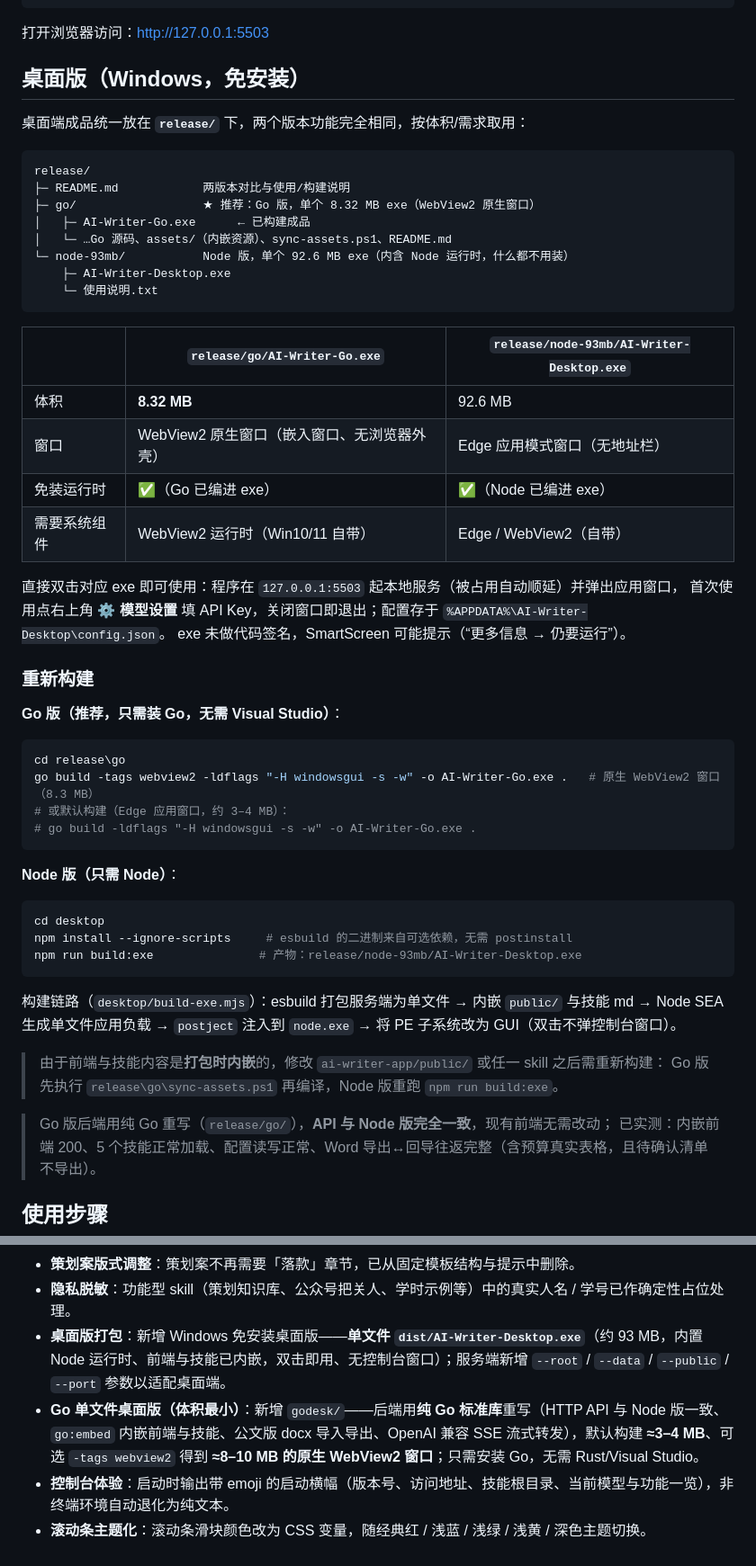
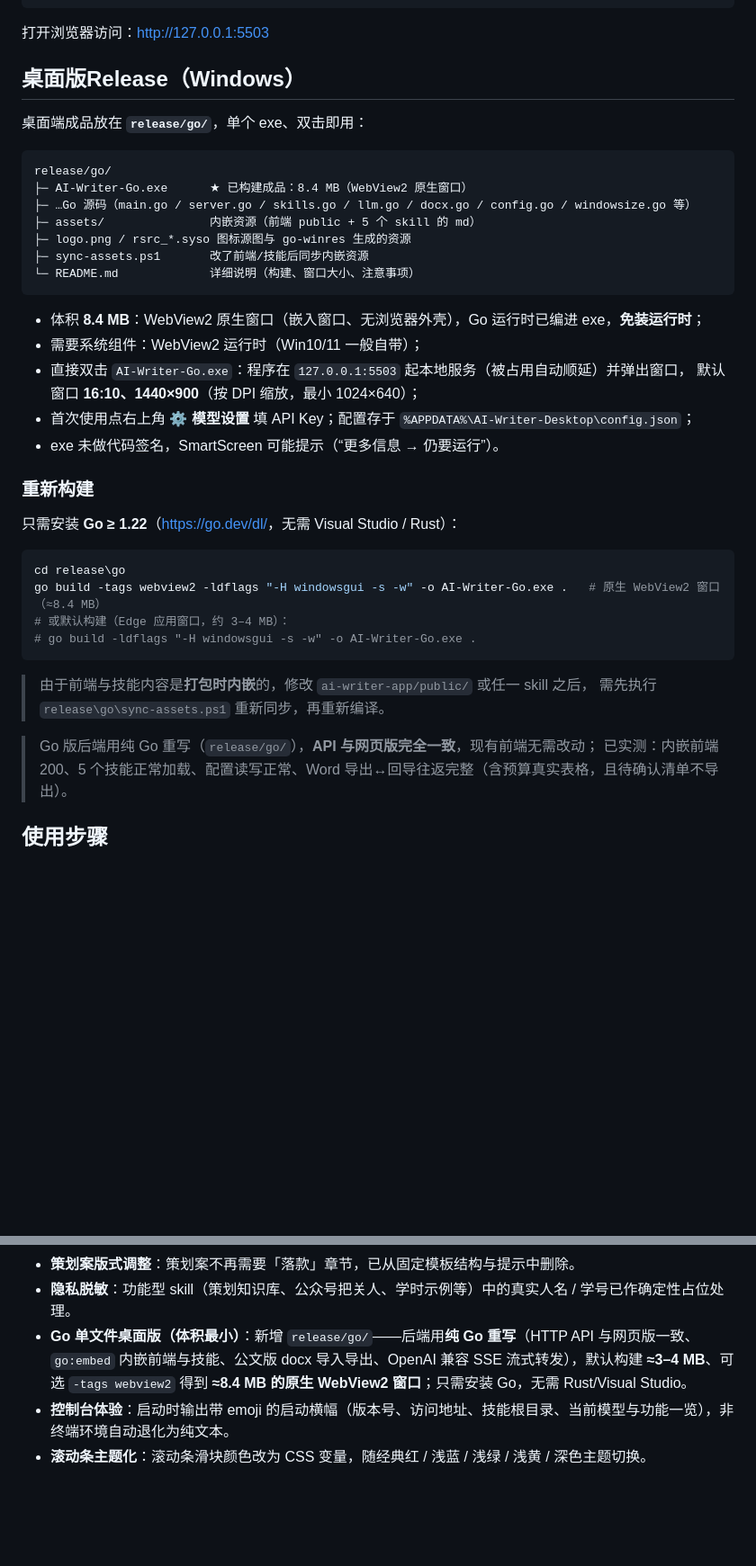
Before and after one commit to tengkongJS-MC/AI_SA-AI_OD-NAU, a Markdown page: README.md, 2 parts joined by grey strips. Shown at 90% size. GitHub-like rendering; blank space fills up the shorter version.

````diff
--- a/README.md
+++ b/README.md
@@ -57,54 +57,42 @@ npm start
 
 打开浏览器访问：http://127.0.0.1:5503
 
-## 桌面版（Windows，免安装）
+## 桌面版Release（Windows）
 
-桌面端成品统一放在 **`release/`** 下，两个版本功能完全相同，按体积/需求取用：
+桌面端成品放在 **`release/go/`**，单个 exe、双击即用：
 
 ```
-release/
-├─ README.md            两版本对比与使用/构建说明
-├─ go/                  ★ 推荐：Go 版，单个 8.32 MB exe（WebView2 原生窗口）
-│   ├─ AI-Writer-Go.exe      ← 已构建成品
-│   └─ …Go 源码、assets/（内嵌资源）、sync-assets.ps1、README.md
-└─ node-93mb/           Node 版，单个 92.6 MB exe（内含 Node 运行时，什么都不用装）
-    ├─ AI-Writer-Desktop.exe
-    └─ 使用说明.txt
+release/go/
+├─ AI-Writer-Go.exe      ★ 已构建成品：8.4 MB（WebView2 原生窗口）
+├─ …Go 源码（main.go / server.go / skills.go / llm.go / docx.go / config.go / windowsize.go 等）
+├─ assets/               内嵌资源（前端 public + 5 个 skill 的 md）
+├─ logo.png / rsrc_*.syso 图标源图与 go-winres 生成的资源
+├─ sync-assets.ps1       改了前端/技能后同步内嵌资源
+└─ README.md             详细说明（构建、窗口大小、注意事项）
 ```
 
-| | `release/go/AI-Writer-Go.exe` | `release/node-93mb/AI-Writer-Desktop.exe` |
-|---|---|---|
-| 体积 | **8.32 MB** | 92.6 MB |
-| 窗口 | WebView2 原生窗口（嵌入窗口、无浏览器外壳） | Edge 应用模式窗口（无地址栏） |
-| 免装运行时 | ✅（Go 已编进 exe） | ✅（Node 已编进 exe） |
-| 需要系统组件 | WebView2 运行时（Win10/11 自带） | Edge / WebView2（自带） |
-
-直接双击对应 exe 即可使用：程序在 `127.0.0.1:5503` 起本地服务（被占用自动顺延）并弹出应用窗口，
-首次使用点右上角 **⚙ 模型设置** 填 API Key，关闭窗口即退出；配置存于 `%APPDATA%\AI-Writer-Desktop\config.json`。
-exe 未做代码签名，SmartScreen 可能提示（“更多信息 → 仍要运行”）。
+- 体积 **8.4 MB**：WebView2 原生窗口（嵌入窗口、无浏览器外壳），Go 运行时已编进 exe，**免装运行时**；
+- 需要系统组件：WebView2 运行时（Win10/11 一般自带）；
+- 直接双击 `AI-Writer-Go.exe`：程序在 `127.0.0.1:5503` 起本地服务（被占用自动顺延）并弹出窗口，
+  默认窗口 **16:10、1440×900**（按 DPI 缩放，最小 1024×640）；
+- 首次使用点右上角 **⚙ 模型设置** 填 API Key；配置存于 `%APPDATA%\AI-Writer-Desktop\config.json`；
+- exe 未做代码签名，SmartScreen 可能提示（“更多信息 → 仍要运行”）。
 
 ### 重新构建
 
-**Go 版（推荐，只需装 Go，无需 Visual Studio）**：
+只需安装 **Go ≥ 1.22**（<https://go.dev/dl/>，无需 Visual Studio / Rust）：
+
 ```powershell
 cd release\go
-go build -tags webview2 -ldflags "-H windowsgui -s -w" -o AI-Writer-Go.exe .   # 原生 WebView2 窗口（8.3 MB）
+go build -tags webview2 -ldflags "-H windowsgui -s -w" -o AI-Writer-Go.exe .   # 原生 WebView2 窗口（≈8.4 MB）
 # 或默认构建（Edge 应用窗口，约 3–4 MB）：
 # go build -ldflags "-H windowsgui -s -w" -o AI-Writer-Go.exe .
 ```
 
-**Node 版（只需 Node）**：
-```bash
-cd desktop
-npm install --ignore-scripts     # esbuild 的二进制来自可选依赖，无需 postinstall
-npm run build:exe               # 产物：release/node-93mb/AI-Writer-Desktop.exe
-```
-构建链路（`desktop/build-exe.mjs`）：esbuild 打包服务端为单文件 → 内嵌 `public/` 与技能 md → Node SEA 生成单文件应用负载 → `postject` 注入到 `node.exe` → 将 PE 子系统改为 GUI（双击不弹控制台窗口）。
+> 由于前端与技能内容是**打包时内嵌**的，修改 `ai-writer-app/public/` 或任一 skill 之后，
+> 需先执行 `release\go\sync-assets.ps1` 重新同步，再重新编译。
 
-> 由于前端与技能内容是**打包时内嵌**的，修改 `ai-writer-app/public/` 或任一 skill 之后需重新构建：
-> Go 版先执行 `release\go\sync-assets.ps1` 再编译，Node 版重跑 `npm run build:exe`。
-
-> Go 版后端用纯 Go 重写（`release/go/`），**API 与 Node 版完全一致**，现有前端无需改动；
+> Go 版后端用纯 Go 重写（`release/go/`），**API 与网页版完全一致**，现有前端无需改动；
 > 已实测：内嵌前端 200、5 个技能正常加载、配置读写正常、Word 导出↔回导往返完整（含预算真实表格，且待确认清单不导出）。
 
 ## 使用步骤
@@ -186,7 +178,6 @@ npm run build:exe               # 产物：release/node-93mb/AI-Writer-Desktop.e
 - **列表 / 表格输出约束**：QQ 推送不使用任何列表（仅换行分段）；其余如需分点一律用有序数字列表，不使用 `-`、`•`；除策划案的经费预算外不使用表格。
 - **策划案版式调整**：策划案不再需要「落款」章节，已从固定模板结构与提示中删除。
 - **隐私脱敏**：功能型 skill（策划知识库、公众号把关人、学时示例等）中的真实人名 / 学号已作确定性占位处理。
-- **桌面版打包**：新增 Windows 免安装桌面版——**单文件 `dist/AI-Writer-Desktop.exe`**（约 93 MB，内置 Node 运行时、前端与技能已内嵌，双击即用、无控制台窗口）；服务端新增 `--root` / `--data` / `--public` / `--port` 参数以适配桌面端。
-- **Go 单文件桌面版（体积最小）**：新增 `godesk/`——后端用**纯 Go 标准库**重写（HTTP API 与 Node 版一致、`go:embed` 内嵌前端与技能、公文版 docx 导入导出、OpenAI 兼容 SSE 流式转发），默认构建 **≈3–4 MB**、可选 `-tags webview2` 得到 **≈8–10 MB 的原生 WebView2 窗口**；只需安装 Go，无需 Rust/Visual Studio。
+- **Go 单文件桌面版（体积最小）**：新增 `release/go/`——后端用**纯 Go 重写**（HTTP API 与网页版一致、`go:embed` 内嵌前端与技能、公文版 docx 导入导出、OpenAI 兼容 SSE 流式转发），默认构建 **≈3–4 MB**、可选 `-tags webview2` 得到 **≈8.4 MB 的原生 WebView2 窗口**；只需安装 Go，无需 Rust/Visual Studio。
 - **控制台体验**：启动时输出带 emoji 的启动横幅（版本号、访问地址、技能根目录、当前模型与功能一览），非终端环境自动退化为纯文本。
 - **滚动条主题化**：滚动条滑块颜色改为 CSS 变量，随经典红 / 浅蓝 / 浅绿 / 浅黄 / 深色主题切换。
````
Also changed, not shown: other parts of README.md (+12 -8 lines), release/go/README.md (+9 -10 lines).
